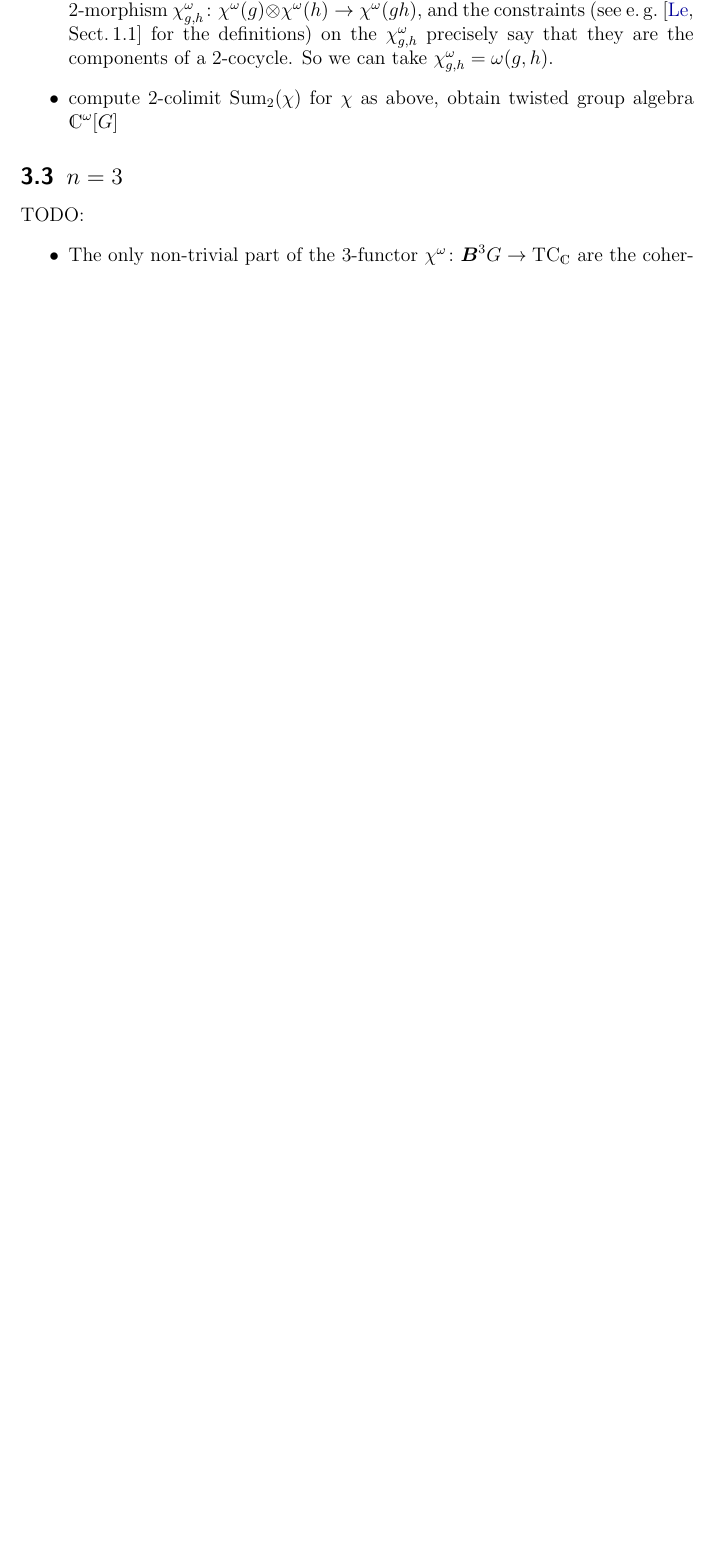
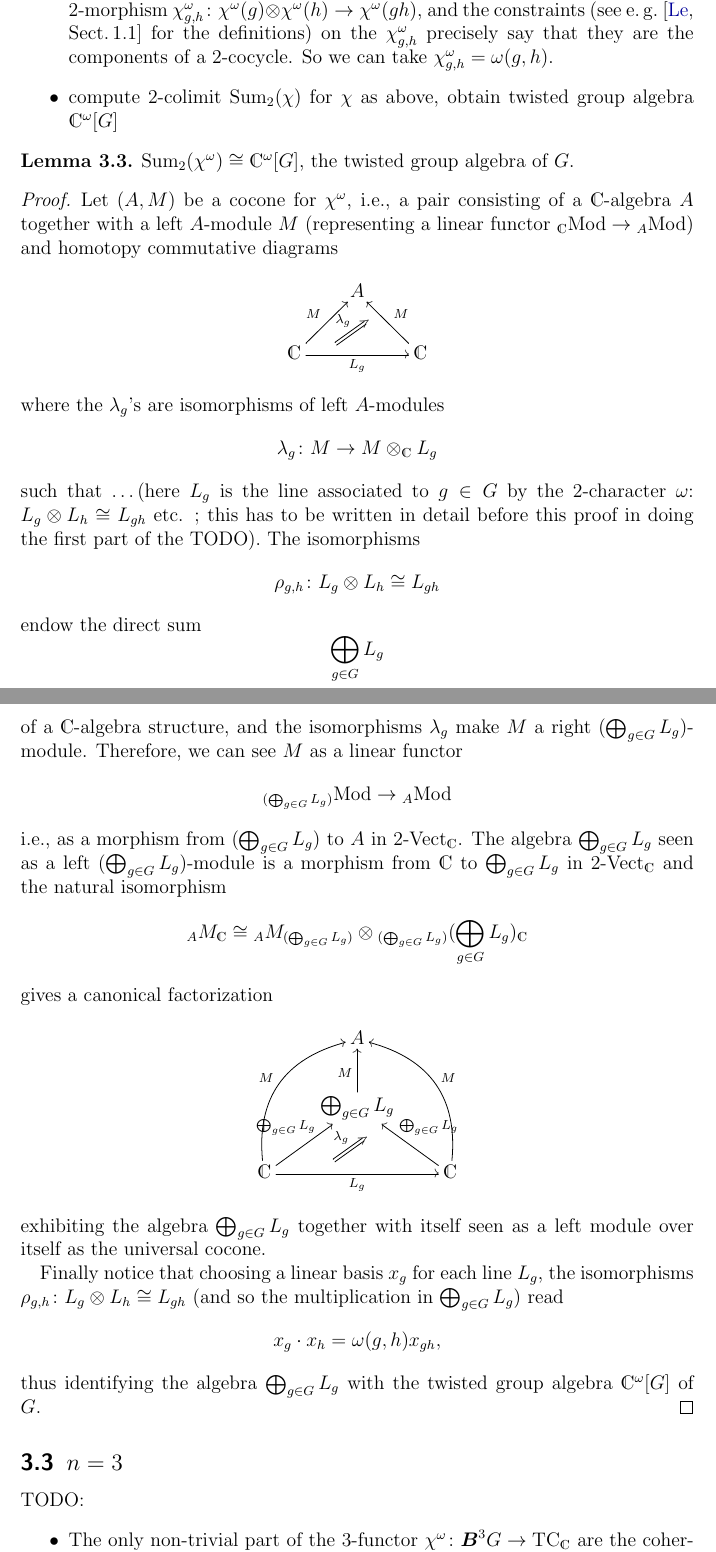
Before and after one commit to domenic-o/BCF, a LaTeX document (BCF.tex): part of page 5 of 9 before the commit and two parts of pages 5 and 6 of 10 after it, the two joined at a grey line, cut so that both start at the same text, the shorter picture padded with empty space. Compiled offline with pdfLaTeX.

Commit message:
added sketchy construction od Sum_2
Added a sketchy proof of the fact that Sum_2(\chi^\omega) is the
twisted group algebra of $G$.

```diff
--- a/BCF.tex
+++ b/BCF.tex
@@ -709,6 +709,55 @@ So we can take $\chi_{g,h}^\omega = \omega(g,h)$.
 compute 2-colimit $\text{Sum}_2(\chi)$ for $\chi$ as above, obtain twisted group algebra $\C^\omega[G]$
 \end{itemize}
 
+\begin{lemma}\label{lemma:cocone-is-coinvariants}
+$\text{Sum}_2(\chi^\omega) \cong \C^\omega[G]$, the  twisted group algebra of $G$.
+\end{lemma}
+
+\begin{proof}
+Let $(A,M)$ be a cocone for $\chi^\omega$, i.e., a pair consisting of a $\C$-algebra $A$ together with a left $A$-module $M$ (representing a linear functor ${}_\C\mathrm{Mod}\to {}_A\mathrm{Mod}$) and homotopy commutative diagrams
+\[
+\xymatrix{
+&A\\
+\C\ar[rr]_{L_g}\ar[ur]^{M}&&\C\ar[lu]_M
+\ar@{=>}^{\lambda_g}(9,-11);(16,-6)}
+\]
+where the $\lambda_g$'s are isomorphisms of left $A$-modules
+\[
+\lambda_g\colon M\to M\otimes_\C L_g
+\]
+such that \dots (here $L_g$ is the line associated to $g\in G$ by the 2-character $\omega$: $L_g\otimes L_h\cong L_{gh}$ etc. ; this has to be written in detail before this proof in doing the first part of the TODO). The isomorphisms
+\[
+\rho_{g,h}\colon L_g\otimes L_h\cong L_{gh}
+\]
+endow the direct sum
+\[
+\bigoplus_{g\in G} L_g
+\]
+of a $\C$-algebra structure, and the isomorphisms $\lambda_g$ make $M$ a right $(\bigoplus_{g\in G} L_g)$-module. Therefore, we can see $M$ as a linear functor
+\[
+{}_{(\bigoplus_{g\in G} L_g)}\mathrm{Mod}\to {}_A\mathrm{Mod}
+\]
+i.e., as a morphism from $(\bigoplus_{g\in G} L_g)$ to $A$ in $2\text{-}\mathrm{Vect}_\C$. The algebra $\bigoplus_{g\in G} L_g$ seen as a left $(\bigoplus_{g\in G} L_g)$-module is a morphism from $\C$ to $\bigoplus_{g\in G} L_g$ in $2\text{-}\mathrm{Vect}_\C$ and the natural isomorphism
+\[
+{}_AM_\C\cong {}_AM_{(\bigoplus_{g\in G} L_g)}\otimes {}_{(\bigoplus_{g\in G} L_g)}(\bigoplus_{g\in G} L_g)_\C
+\]
+gives a canonical factorization
+\[
+\xymatrix{
+&A\\
+&\bigoplus_{g\in G} L_g\ar[u]^{M}\\
+\C\ar[rr]_{L_g}\ar[ur]^{\bigoplus_{g\in G} L_g}\ar@/^2pc/[ruu]^{M}&&\C\ar[lu]_{\bigoplus_{g\in G} L_g}\ar@/_2pc/[luu]_{M}
+\ar@{=>}^{\lambda_g}(15,-26);(22,-21)}
+\]
+exhibiting the algebra $\bigoplus_{g\in G} L_g$ together with itself seen as a left module over itself as the universal cocone.
+
+Finally notice that choosing a linear basis $x_g$ for each line $L_g$, the isomorphisms  $\rho_{g,h}\colon L_g\otimes L_h\cong L_{gh}$ (and so the multiplication in $\bigoplus_{g\in G} L_g$) read
+\[
+x_g\cdot x_h = \omega(g,h)x_{gh},
+\]
+thus identifying the algebra $\bigoplus_{g\in G} L_g$ with the twisted group algebra $\C^\omega[G]$ of $G$.
+\end{proof}
+
 
 \subsection{$n=3$}
 
```
Also changed, not shown: BCF.pdf, 4 other files.
